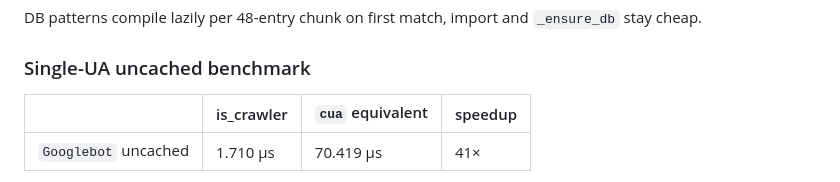
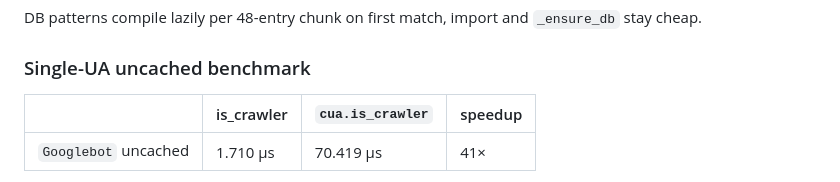
Before and after one commit to tn3w/is-crawler, a Markdown page: README.md, the part around the change. Drawn GitHub-style.

Commit message:
fix tabel header

```diff
--- a/README.md
+++ b/README.md
@@ -127,7 +127,7 @@ DB patterns compile lazily per 48-entry chunk on first match, import and `_ensur
 
 ### Single-UA uncached benchmark
 
-|                      | is_crawler | `cua` equivalent | speedup |
+|                      | is_crawler | `cua.is_crawler` | speedup |
 | -------------------- | ---------- | ---------------- | ------- |
 | `Googlebot` uncached | 1.710 µs   | 70.419 µs        | 41×     |
 
```
